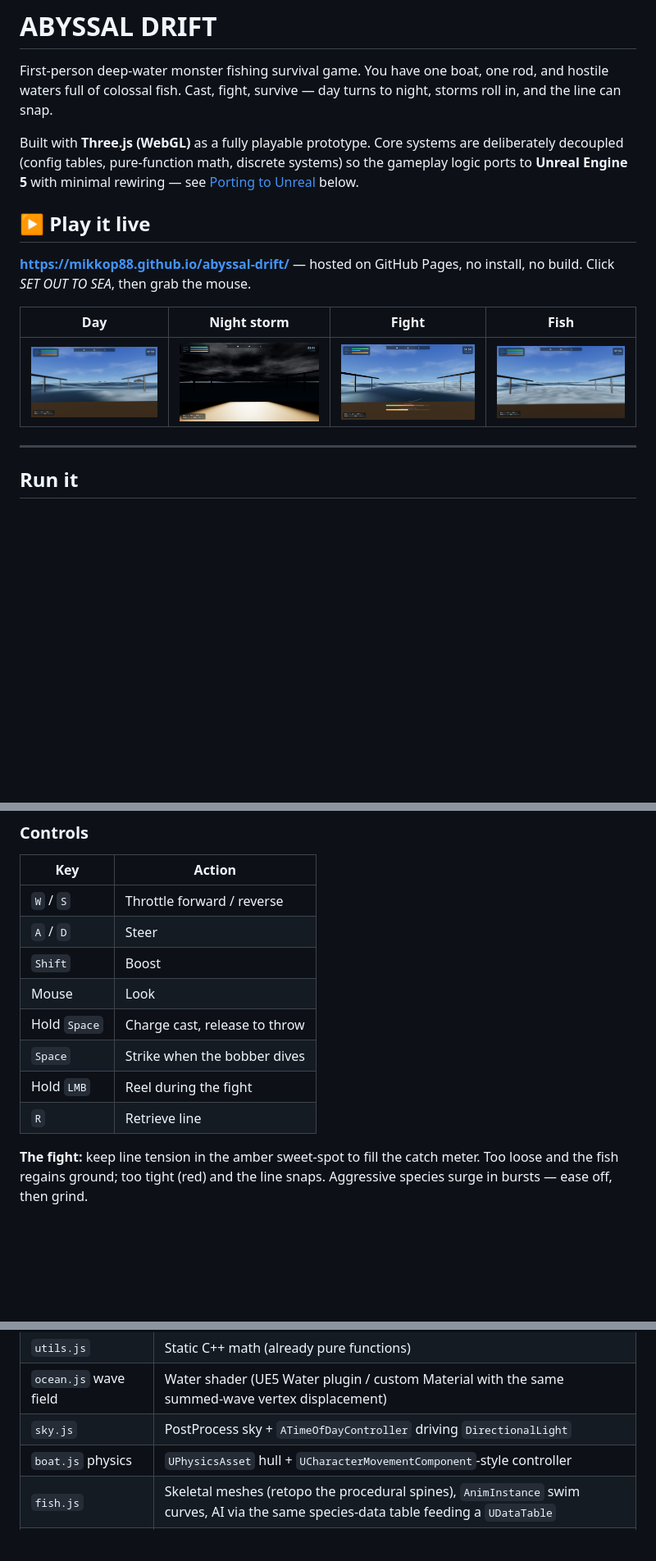
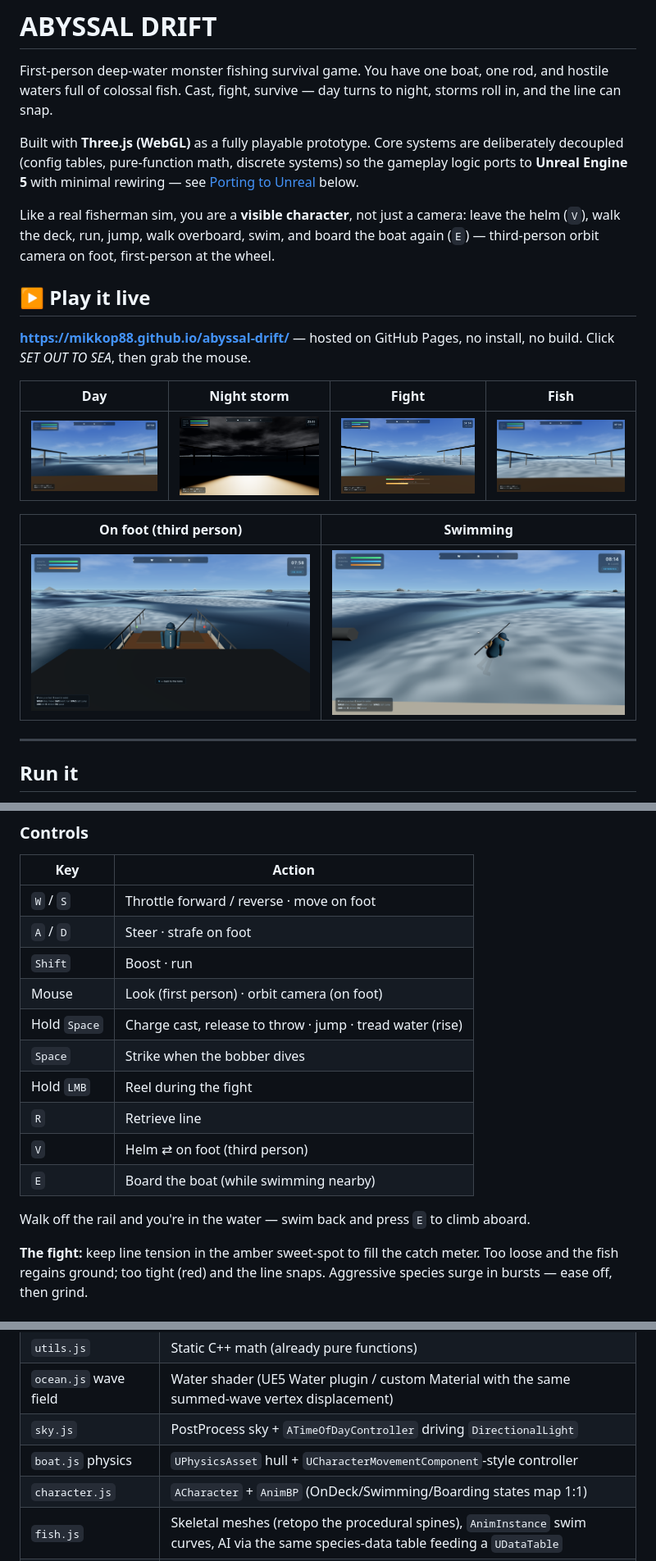
Before and after one commit to MikkoP88/abyssal-drift, a Markdown page: README.md, 3 parts joined by grey strips. Shown at 82% size. Rendered like a GitHub page; pictures changed too: media/onfoot.png (added), media/swim.png (added); blank space fills up the shorter version.

```diff
--- a/README.md
+++ b/README.md
@@ -10,6 +10,11 @@ are deliberately decoupled (config tables, pure-function math, discrete
 systems) so the gameplay logic ports to **Unreal Engine 5** with minimal
 rewiring — see [Porting to Unreal](#porting-to-unreal) below.
 
+Like a real fisherman sim, you are a **visible character**, not just a
+camera: leave the helm (`V`), walk the deck, run, jump, walk overboard,
+swim, and board the boat again (`E`) — third-person orbit camera on foot,
+first-person at the wheel.
+
 ## ▶ Play it live
 
 **<https://mikkop88.github.io/abyssal-drift/>** — hosted on GitHub Pages,
@@ -18,6 +23,10 @@ no install, no build. Click *SET OUT TO SEA*, then grab the mouse.
 | Day | Night storm | Fight | Fish |
 |-----|-------------|-------|------|
 | ![day](media/day.png) | ![night](media/night.png) | ![fight](media/fight.png) | ![fish](media/fish.png) |
+
+| On foot (third person) | Swimming |
+|--------------------------|----------|
+| ![onfoot](media/onfoot.png) | ![swim](media/swim.png) |
 
 ---
 
@@ -39,14 +48,19 @@ vendored in `libs/`.
 
 | Key | Action |
 |-----|--------|
-| `W` / `S` | Throttle forward / reverse |
-| `A` / `D` | Steer |
-| `Shift` | Boost |
-| Mouse | Look |
-| Hold `Space` | Charge cast, release to throw |
+| `W` / `S` | Throttle forward / reverse · move on foot |
+| `A` / `D` | Steer · strafe on foot |
+| `Shift` | Boost · run |
+| Mouse | Look (first person) · orbit camera (on foot) |
+| Hold `Space` | Charge cast, release to throw · jump · tread water (rise) |
 | `Space` | Strike when the bobber dives |
 | Hold `LMB` | Reel during the fight |
 | `R` | Retrieve line |
+| `V` | Helm ⇄ on foot (third person) |
+| `E` | Board the boat (while swimming nearby) |
+
+Walk off the rail and you're in the water — swim back and press `E` to
+climb aboard.
 
 **The fight:** keep line tension in the amber sweet-spot to fill the catch
 meter. Too loose and the fish regains ground; too tight (red) and the line
@@ -111,6 +130,7 @@ The prototype was structured so each JS system maps to a UE counterpart:
 | `ocean.js` wave field | Water shader (UE5 Water plugin / custom Material with the same summed-wave vertex displacement) |
 | `sky.js` | PostProcess sky + `ATimeOfDayController` driving `DirectionalLight` |
 | `boat.js` physics | `UPhysicsAsset` hull + `UCharacterMovementComponent`-style controller |
+| `character.js` | `ACharacter` + `AnimBP` (OnDeck/Swimming/Boarding states map 1:1) |
 | `fish.js` | Skeletal meshes (retopo the procedural spines), `AnimInstance` swim curves, AI via the same species-data table feeding a `UDataTable` |
 | `fishing.js` state machine | `UEnum`-driven `UStateMachine` / GameplayAbility for the fight |
 | `hud.js` | UMG widgets (same layout) |
```
Also changed, not shown: other parts of README.md (+27 -13 lines), 8 other files.
